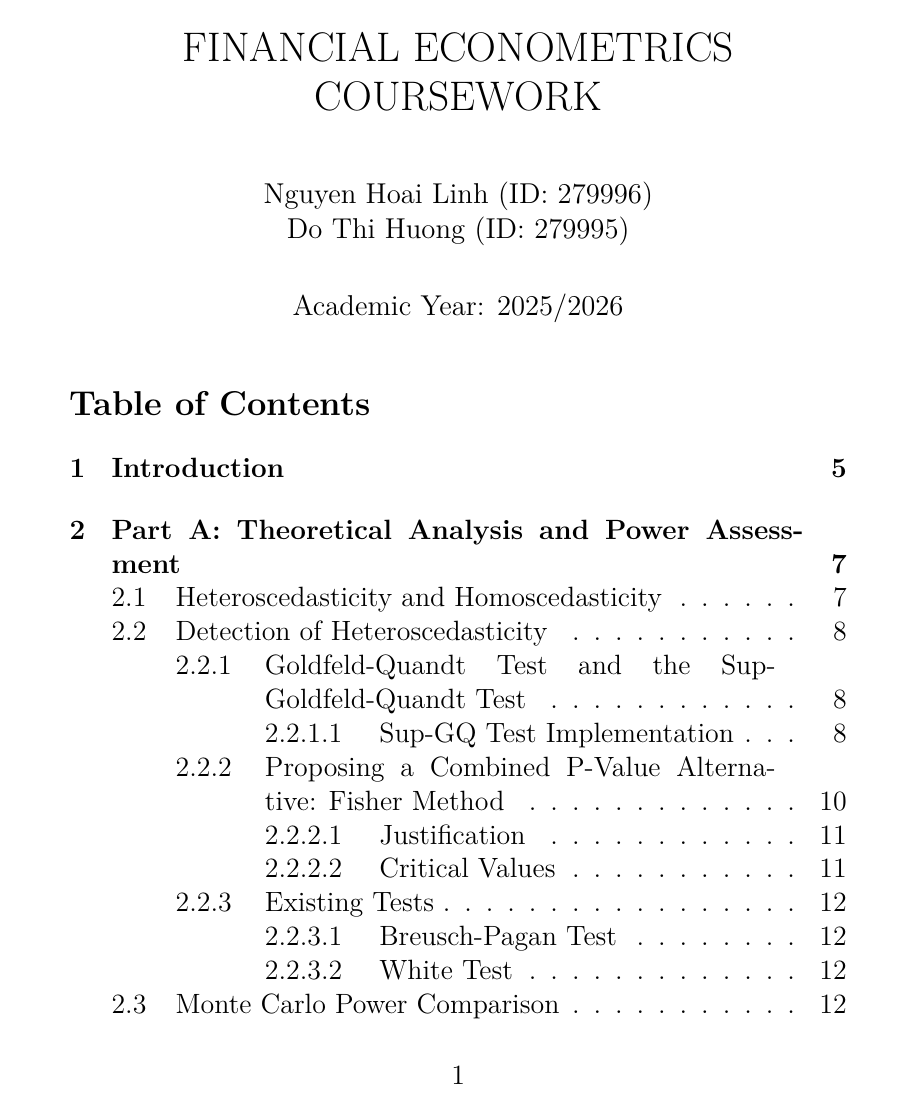
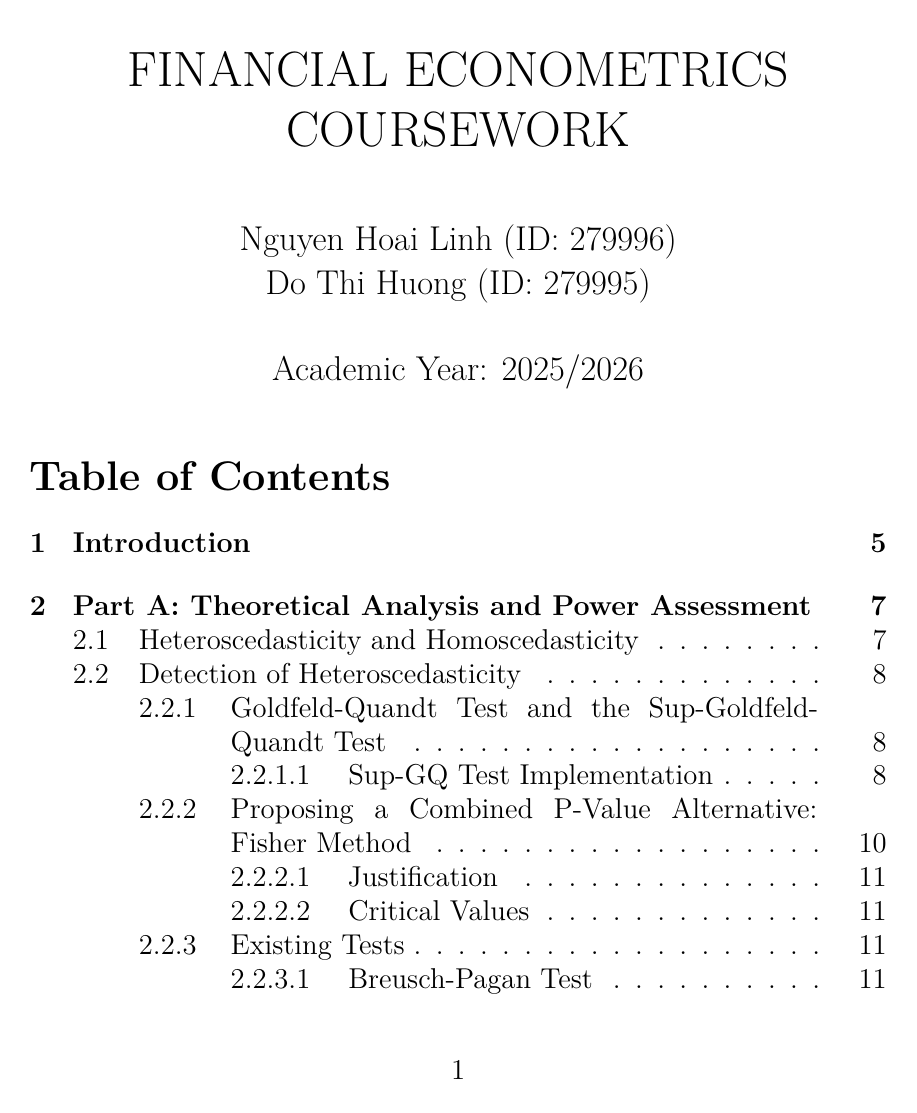
Before and after one commit to quangdangnhat/monte_prj, an R Markdown document (COURSEWORK_ECO.Rmd): page 1 of 26 before the commit and page 1 of 27 after it. Rendered offline with R 4.5, knitr and Pandoc, then LaTeX, with nearby package versions; some code elsewhere in the file could not run offline.

Commit message:
Fix fontsize: use extarticle native 14pt support, remove normalsize hack

````diff
--- a/COURSEWORK_ECO.Rmd
+++ b/COURSEWORK_ECO.Rmd
@@ -4,7 +4,7 @@
   | Nguyen Hoai Linh (ID: 279996)
   | Do Thi Huong (ID: 279995)
 date: "Academic Year: 2025/2026"
-fontsize: 12pt
+fontsize: 14pt
 documentclass: extarticle
 output:
   pdf_document:
@@ -32,8 +32,6 @@
   - \usepackage{hyperref}
   - \hypersetup{colorlinks=true, linkcolor=blue, urlcolor=blue}
   - \renewcommand{\contentsname}{Table of Contents}
-  - \renewcommand{\normalsize}{\fontsize{14}{17}\selectfont}
-  - \normalsize
 ---
 
 ```{r setup, include=FALSE}
````
